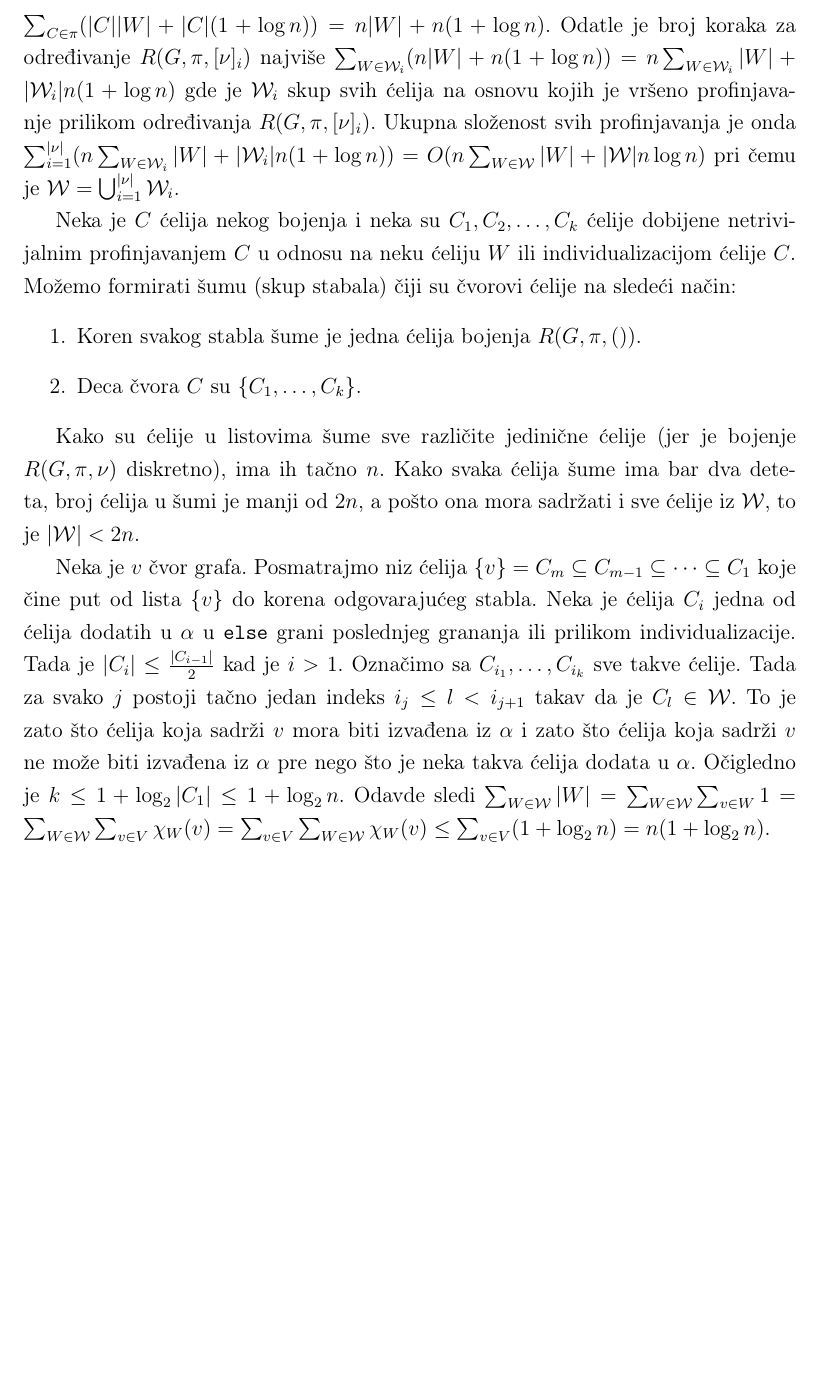
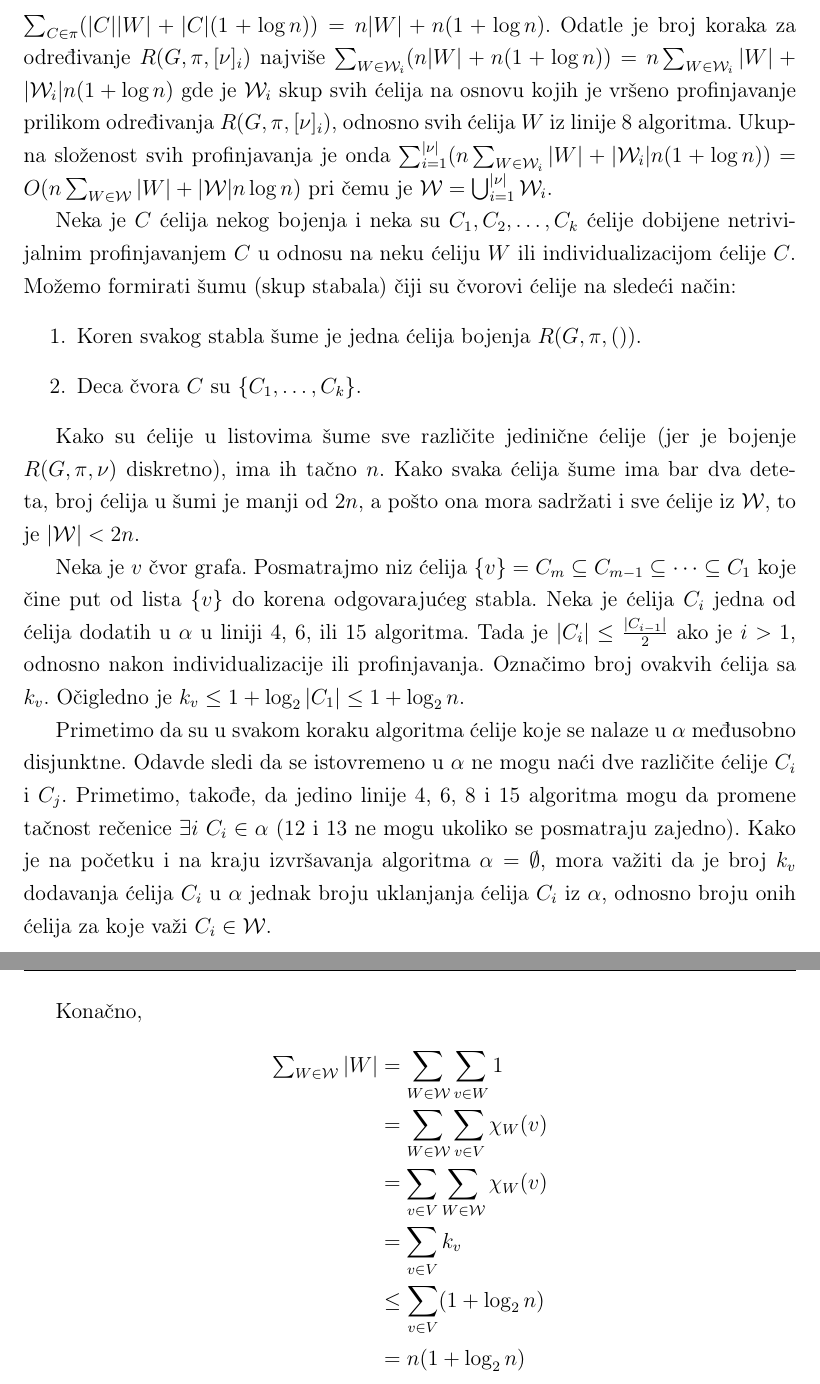
Before and after one commit to idrecun/master-thesis, a LaTeX book (master.tex): part of page 21 of 28 before the commit and two parts of pages 21 and 22 of 29 after it, the two joined at a grey line, cut so that both start at the same text, the shorter picture padded with empty space. The pictures show the PDF file master.pdf that the author committed with the source.

Commit message:
Finish proof of refinement complexity

```diff
--- a/master.tex
+++ b/master.tex
@@ -851,11 +851,11 @@
 	  $\sum_{W \in \mathcal{W}_i} (n|W| + n(1 + \log n)) = n \sum_{W \in
 	  \mathcal{W}_i} |W| + |\mathcal{W}_i| n (1 + \log n)$ gde je
 	  $\mathcal{W}_i$ skup svih ćelija na osnovu kojih je vršeno profinjavanje
-	  prilikom određivanja $R(G, \pi, [\nu]_i)$. Ukupna složenost svih
-	  profinjavanja je onda $\sum_{i=1}^{|\nu|}(n \sum_{W \in \mathcal{W}_i}
-	  |W| + |\mathcal{W}_i| n (1 + \log n)) = O(n \sum_{W \in \mathcal{W}} |W|
-	  + |\mathcal{W}| n \log n)$ pri čemu je $\mathcal{W} = \bigcup_{i =
-	  1}^{|\nu|}\mathcal{W}_i$.
+	  prilikom određivanja $R(G, \pi, [\nu]_i)$, odnosno svih ćelija $W$ iz
+	  linije 8 algoritma. Ukupna složenost svih profinjavanja je onda
+	  $\sum_{i=1}^{|\nu|}(n \sum_{W \in \mathcal{W}_i} |W| + |\mathcal{W}_i| n
+	  (1 + \log n)) = O(n \sum_{W \in \mathcal{W}} |W| + |\mathcal{W}| n \log
+	  n)$ pri čemu je $\mathcal{W} = \bigcup_{i = 1}^{|\nu|}\mathcal{W}_i$.
 
 	  Neka je $C$ ćelija nekog bojenja i neka su $C_1, C_2, \dots, C_k$ ćelije
 	  dobijene netrivijalnim profinjavanjem $C$ u odnosu na neku ćeliju $W$ ili
@@ -874,15 +874,20 @@
 	  Neka je $v$ čvor grafa. Posmatrajmo niz ćelija $\{v\} = C_m \subseteq
 	  C_{m-1} \subseteq \dots \subseteq C_1$ koje čine put od lista $\{v\}$ do
 	  korena odgovarajućeg stabla. Neka je ćelija $C_i$ jedna od ćelija dodatih
-	  u $\alpha$ u \texttt{else} grani poslednjeg grananja ili prilikom
-	  individualizacije. Tada je $|C_i| \leq \frac{|C_{i-1}|}{2}$ kad je $i >
-	  1$. Označimo sa $C_{i_1}, \dots, C_{i_k}$ sve takve ćelije. Tada za svako
-	  $j$ postoji tačno jedan indeks $i_j \leq l < i_{j+1}$ takav da je $C_l
-	  \in \mathcal{W}$. To je zato što ćelija koja sadrži $v$ mora biti
-	  izvađena iz $\alpha$ i zato što ćelija koja sadrži $v$ ne može biti
-	  izvađena iz $\alpha$ pre nego što je neka takva ćelija dodata u $\alpha$.
-	  Očigledno je $k \leq 1 + \log_2 |C_1| \leq 1 + \log_2 n$.  Odavde sledi
-	  $\sum_{W \in \mathcal{W}} |W| = \sum_{W \in \mathcal{W}} \sum_{v \in W} 1
-	  = \sum_{W \in \mathcal{W}} \sum_{v \in V} \chi_W(v) = \sum_{v \in V}
-	  \sum_{W \in \mathcal{W}} \chi_W(v) \leq \sum_{v \in V} (1 + \log_2 n) = n
-	  (1 + \log_2 n)$.
+	  u $\alpha$ u liniji 4, 6, ili 15 algoritma. Tada je $|C_i| \leq
+	  \frac{|C_{i-1}|}{2}$ ako je $i > 1$, odnosno nakon individualizacije ili
+	  profinjavanja. Označimo broj ovakvih ćelija sa $k_v$. Očigledno je $k_v
+	  \leq 1 + \log_2 |C_1| \leq 1 + \log_2 n$.
+
+	  Primetimo da su u svakom koraku algoritma ćelije koje se nalaze u
+	  $\alpha$ međusobno disjunktne. Odavde sledi da se istovremeno u $\alpha$
+	  ne mogu naći dve različite ćelije $C_i$ i $C_j$. Primetimo, takođe, da
+	  jedino linije 4, 6, 8 i 15 algoritma mogu da promene tačnost rečenice
+	  $\exists i \ C_i \in \alpha$ (12 i 13 ne mogu ukoliko se posmatraju
+	  zajedno). Kako je na početku i na kraju izvršavanja algoritma $\alpha =
+	  \emptyset$, mora važiti da je broj $k_v$ dodavanja ćelija $C_i$ u $\alpha$
+	  jednak broju uklanjanja ćelija $C_i$ iz $\alpha$, odnosno broju onih ćelija za
+	  koje važi $C_i \in \mathcal{W}$.
+
+	  Konačno,
+	  \begin{align*}
```
Also changed, not shown: master.pdf, master.tex (9 more changed lines).
